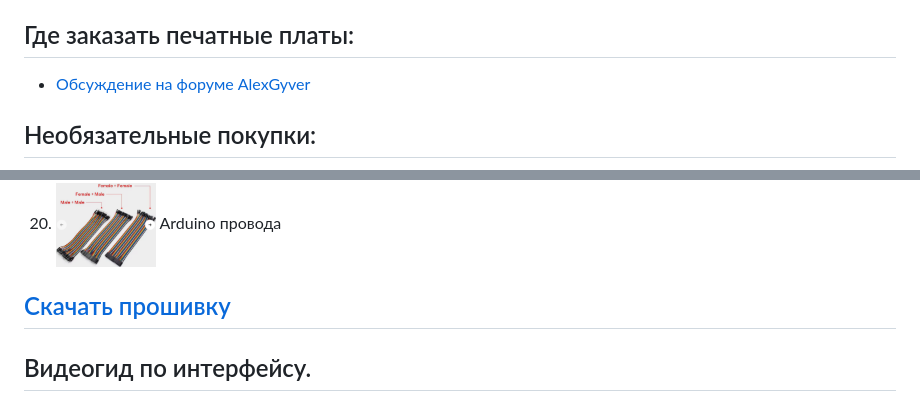
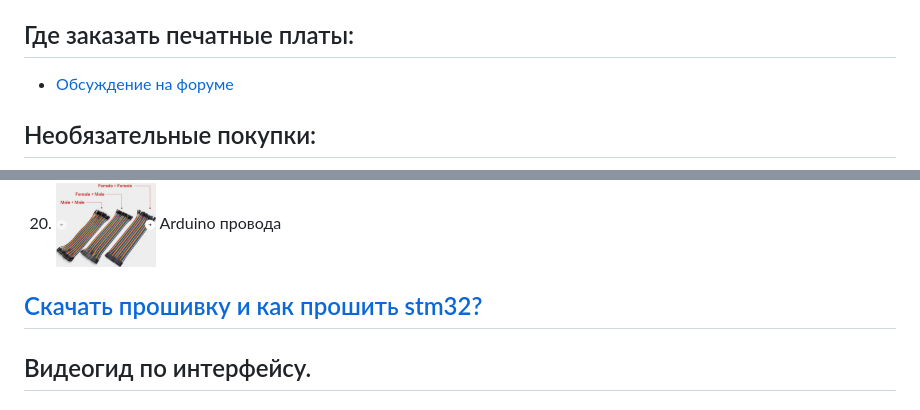
Before and after one commit to zagotovka/Zagotovka_M, a Markdown page: README.md, 2 parts joined by grey strips. GitHub-like rendering.

```diff
--- a/README.md
+++ b/README.md
@@ -75,7 +75,7 @@ b. <a href="https://easyeda.com/editor#id=|23ee55cfd3e24ca19753cbba7066c13f|d1e2
 c. <a href="https://easyeda.com/editor#id=|7e31c289e9f742a2acfa7db54bbde58a|30d6a426a32f425b8c8ff5ba5bdb792b" target="_blank">Zagotovka-CN12</a>
 d. <a href="https://easyeda.com/editor#id=|125ff34d97324d308c97b01793449de7|1bc69b35cc6d419080bf3461774739e3" target="_blank">Zagotovka-10</a>
 ## Где заказать печатные платы:
-- [Обсуждение на форуме AlexGyver](https://community.alexgyver.ru/threads/resheno-u-kogo-zakazyvat-pechatnye-platy-vo-vremja-dejstvija-sankcij.6818/page-9)
+- [Обсуждение на форуме](https://community.alexgyver.ru/threads/resheno-u-kogo-zakazyvat-pechatnye-platy-vo-vremja-dejstvija-sankcij.6818/page-9)
 
 ## Необязательные покупки:
 15. [<img src="icons/12.png" width="100">](https://aliexpress.ru/wholesale?SearchText=%D0%AD%D0%BD%D0%BA%D0%BE%D0%B4%D0%B5%D1%80&g=y&page=1) Энкодер
@@ -85,7 +85,7 @@ d. <a href="https://easyeda.com/editor#id=|125ff34d97324d308c97b01793449de7|1bc6
 19. [<img src="icons/16.png" width="100">](https://aliexpress.ru/wholesale?SearchText=TTP223&g=y&page=1) TTP223
 20. [<img src="icons/18.png" width="100">](https://aliexpress.ru/wholesale?SearchText=%D0%9A%D0%B0%D0%B1%D0%B5%D0%BB%D1%8C+Dupont+Line+%D0%B4%D0%BB%D1%8F+Arduino&g=y&page=1) Arduino провода
 
-## [Скачать прошивку](https://github.com/zagotovka/Zagotovka_M/raw/main/Proshivka/Zagotovka_M.bin)
+## [Скачать прошивку и как прошить stm32?](https://github.com/zagotovka/Zagotovka_M/raw/main/Proshivka/Zagotovka_M.bin)
 
 ## Видеогид по интерфейсу.
 
```
Also changed, not shown: other parts of README.md (+5 -5 lines).
